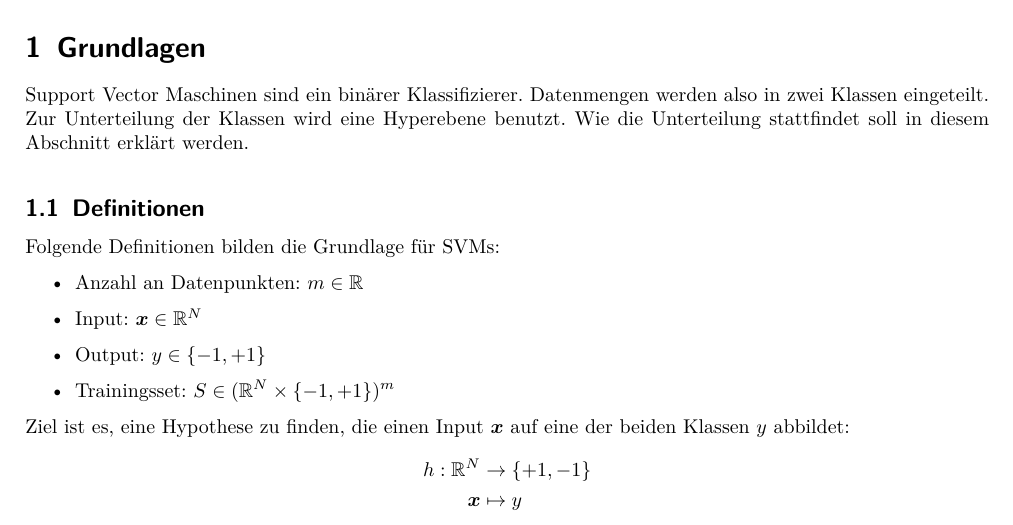
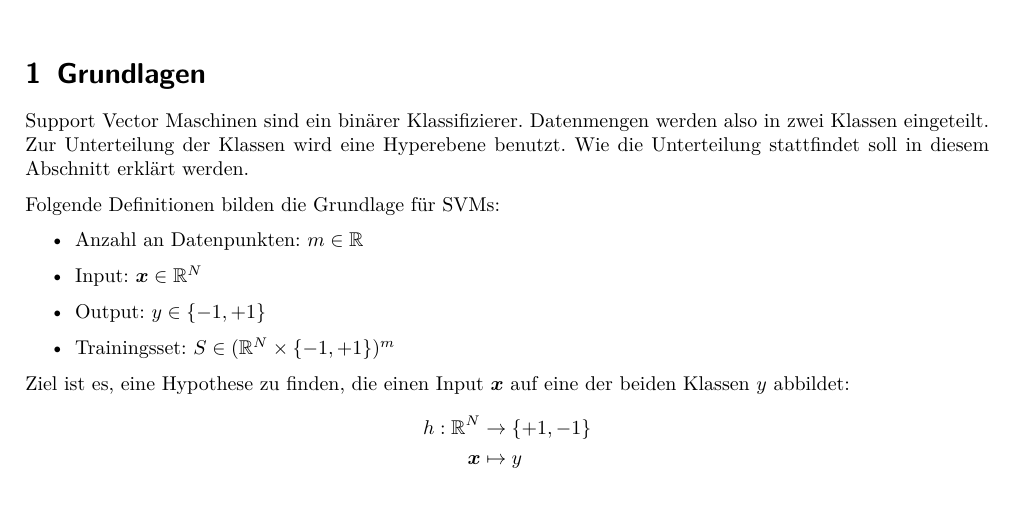
Before and after one commit to NIPE-SYSTEMS/support-vector-machine, a LaTeX document (submission/submission.tex): part of page 1 of 2, cut so that both start at the same text. Compiled offline with pdfLaTeX.

Commit message:
Fixed appearance of handout

```diff
--- a/submission/submission.tex
+++ b/submission/submission.tex
@@ -42,7 +42,7 @@
         \section{Grundlagen}
             Support Vector Maschinen sind ein binärer Klassifizierer. Datenmengen werden also in zwei Klassen eingeteilt. Zur Unterteilung der Klassen wird eine Hyperebene benutzt. Wie die Unterteilung stattfindet soll in diesem Abschnitt erklärt werden.
 
-            \subsection{Definitionen}
+            % \subsection{Definitionen}
             Folgende Definitionen bilden die Grundlage für SVMs:
 
             \begin{itemize}
```
Also changed, not shown: submission/submission.pdf, submission/submission.tex (1 more changed lines). Lines whose indentation alone changed are shown as unchanged.
